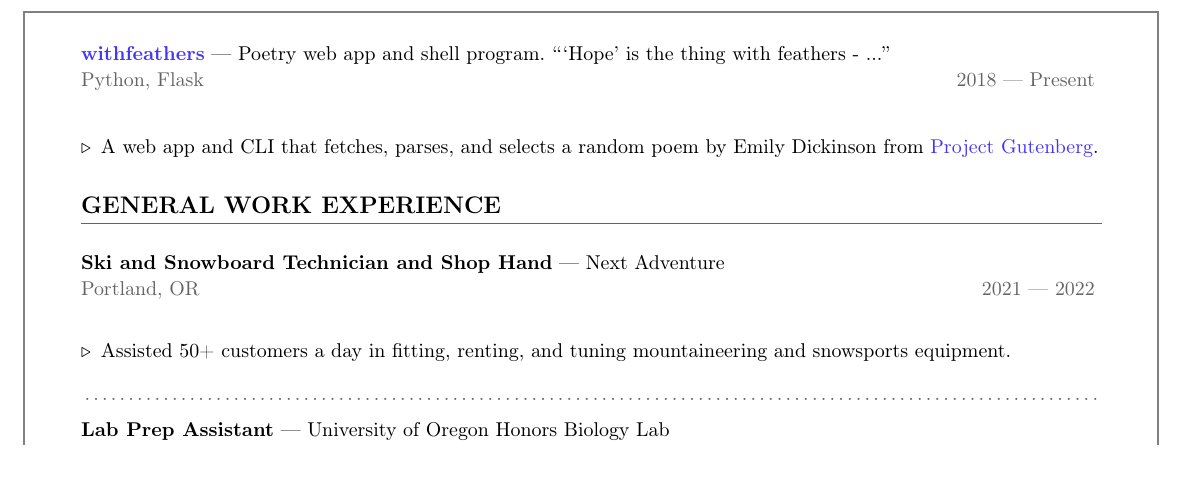
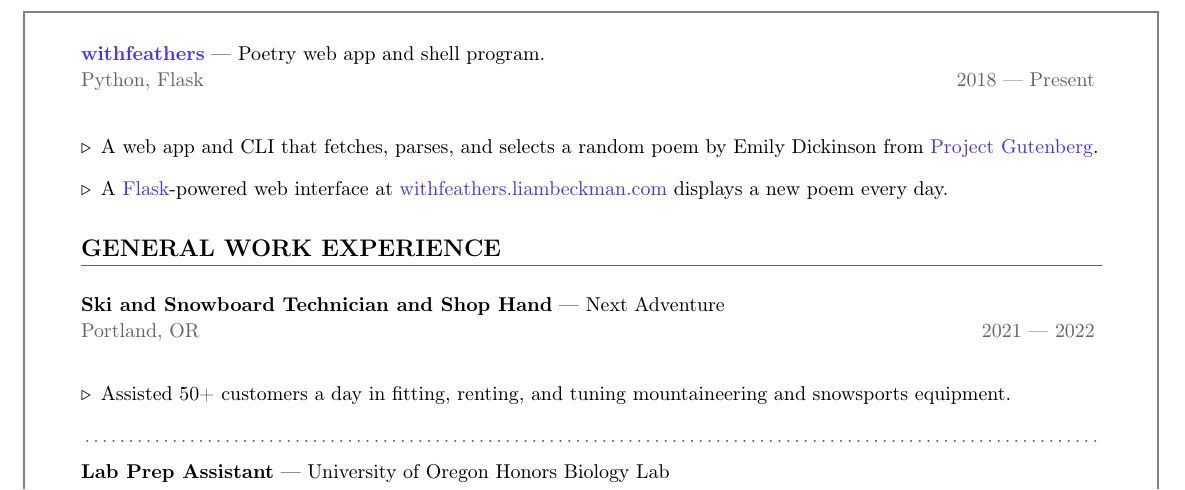
Before and after one commit to lbeckman314/resume, a LaTeX CV (src/resume-liam-beckman.tex, which reads src/include/withfeathers.tex): part of page 2 of 2, cut so that both start at the same text, the shorter picture padded with empty space. Compiled offline with pdfLaTeX.

Commit message:
Update action.

````diff
--- a/src/include/withfeathers.tex
+++ b/src/include/withfeathers.tex
@@ -1,10 +1,10 @@
 \showoff
 {\link{https://withfeathers.liambeckman.com}{withfeathers}}
-{Poetry web app and shell program. ```Hope' is the thing with feathers - ...''}
+{Poetry web app and shell program.}
 {Python, Flask}
 {2018 --- Present}
 
 \begin{itemize}[label=$\triangleright$]
     \item A web app and CLI that fetches, parses, and selects a random poem by Emily Dickinson from \link{https://www.gutenberg.org/ebooks/12242}{Project Gutenberg}.
-    % \item A \link{https://flask.palletsprojects.com/}{Flask}-powered web interface at \link{https://withfeathers.liambeckman.com}{withfeathers.liambeckman.com} displays a new poem every day.
+    \item A \link{https://flask.palletsprojects.com/}{Flask}-powered web interface at \link{https://withfeathers.liambeckman.com}{withfeathers.liambeckman.com} displays a new poem every day.
 \end{itemize}
````
